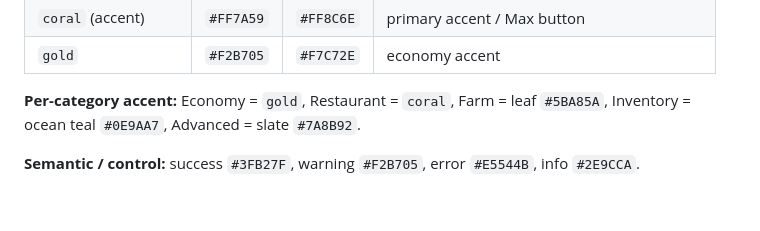
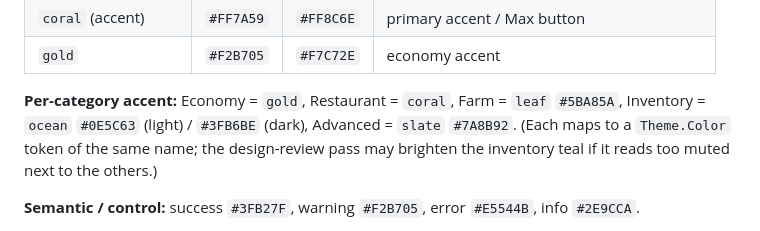
Before and after one commit to hypery11/DaveTheDiverSaveEditor, a Markdown page: DESIGN.md, the part around the change. Rendered like a GitHub page; blank space fills up the shorter version.

Commit message:
docs(design): resolve inventory-accent inconsistency (use ocean token)

```diff
--- a/DESIGN.md
+++ b/DESIGN.md
@@ -39,7 +39,7 @@ Express as Asset-Catalog colors with light/dark variants (or `Color(light:dark:)
 | `coral` (accent) | `#FF7A59` | `#FF8C6E` | primary accent / Max button |
 | `gold` | `#F2B705` | `#F7C72E` | economy accent |
 
-**Per-category accent:** Economy = `gold`, Restaurant = `coral`, Farm = leaf `#5BA85A`, Inventory = ocean teal `#0E9AA7`, Advanced = slate `#7A8B92`.
+**Per-category accent:** Economy = `gold`, Restaurant = `coral`, Farm = `leaf` `#5BA85A`, Inventory = `ocean` `#0E5C63` (light) / `#3FB6BE` (dark), Advanced = `slate` `#7A8B92`. (Each maps to a `Theme.Color` token of the same name; the design-review pass may brighten the inventory teal if it reads too muted next to the others.)
 
 **Semantic / control:** success `#3FB27F`, warning `#F2B705`, error `#E5544B`, info `#2E9CCA`.
 - **Delta buttons:** `+10/+100/+1000` tinted toward `success` green; `−10/−100/−1000` tinted toward `error` red (subtle `.tint`, not full fills).
```
